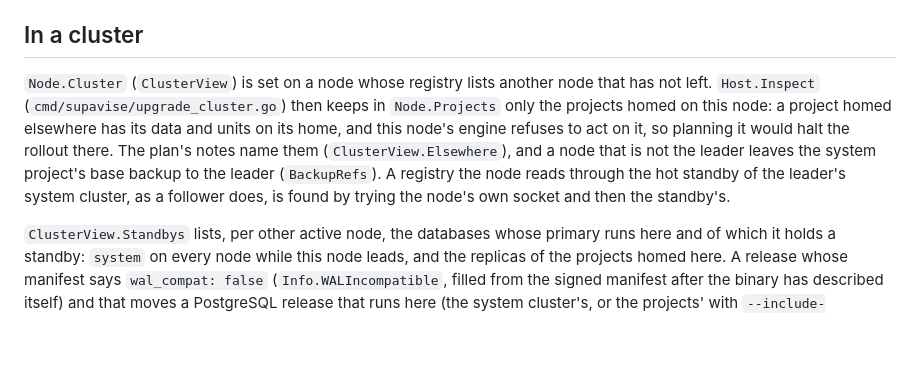
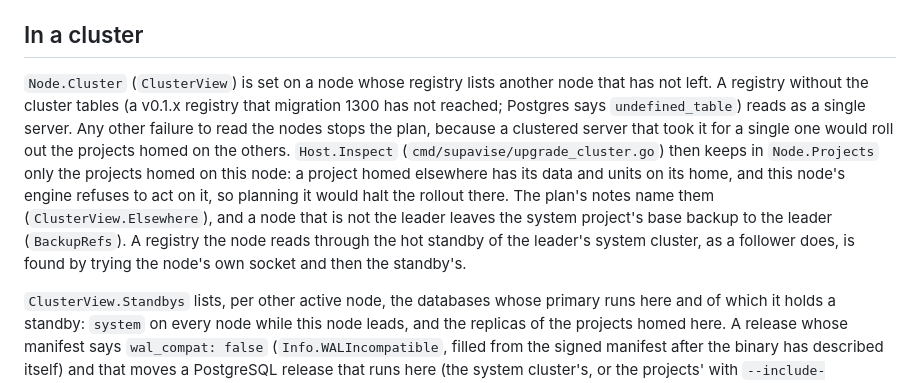
Before and after one commit to jsmillerdev/sbctl, a Markdown page: internal/nodeupgrade/README.md, the part around the change. Rendered like a GitHub page; blank space fills up the shorter version.

Commit message:
nodeupgrade README: only a registry without the cluster tables reads as a single server

```diff
--- a/internal/nodeupgrade/README.md
+++ b/internal/nodeupgrade/README.md
@@ -28,7 +28,7 @@ with the terminal, so that the script can show the change set and ask for "apply
 
 ## In a cluster
 
-`Node.Cluster` (`ClusterView`) is set on a node whose registry lists another node that has not left. `Host.Inspect` (`cmd/supavise/upgrade_cluster.go`) then keeps in `Node.Projects` only the projects homed on this node: a project homed elsewhere has its data and units on its home, and this node's engine refuses to act on it, so planning it would halt the rollout there. The plan's notes name them (`ClusterView.Elsewhere`), and a node that is not the leader leaves the system project's base backup to the leader (`BackupRefs`). A registry the node reads through the hot standby of the leader's system cluster, as a follower does, is found by trying the node's own socket and then the standby's.
+`Node.Cluster` (`ClusterView`) is set on a node whose registry lists another node that has not left. A registry without the cluster tables (a v0.1.x registry that migration 1300 has not reached; Postgres says `undefined_table`) reads as a single server. Any other failure to read the nodes stops the plan, because a clustered server that took it for a single one would roll out the projects homed on the others. `Host.Inspect` (`cmd/supavise/upgrade_cluster.go`) then keeps in `Node.Projects` only the projects homed on this node: a project homed elsewhere has its data and units on its home, and this node's engine refuses to act on it, so planning it would halt the rollout there. The plan's notes name them (`ClusterView.Elsewhere`), and a node that is not the leader leaves the system project's base backup to the leader (`BackupRefs`). A registry the node reads through the hot standby of the leader's system cluster, as a follower does, is found by trying the node's own socket and then the standby's.
 
 `ClusterView.Standbys` lists, per other active node, the databases whose primary runs here and of which it holds a standby: `system` on every node while this node leads, and the replicas of the projects homed here. A release whose manifest says `wal_compat: false` (`Info.WALIncompatible`, filled from the signed manifest after the binary has described itself) and that moves a PostgreSQL release that runs here (the system cluster's, or the projects' with `--include-postgres`) is refused until each of those nodes runs the release or a newer one (`ClusterView.Behind`; a node that never reported a version counts as behind, a build that is not a release does not). The refusal names them. A cluster whose servers hold standbys of each other's databases has no order that satisfies it; the refusal says `supavise projects failover` moves a primary.
 
```
